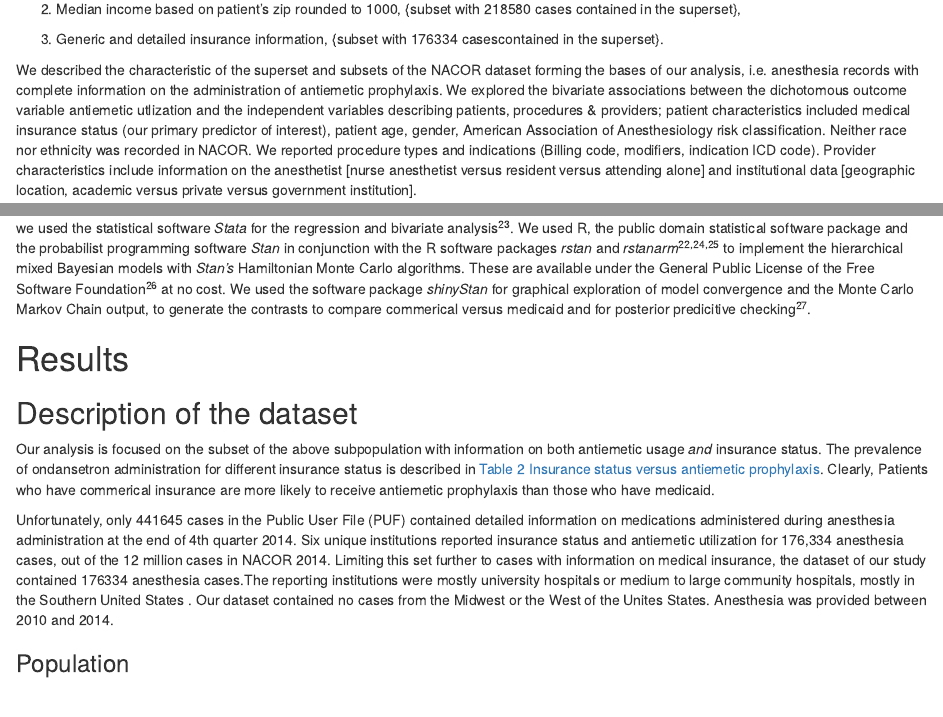
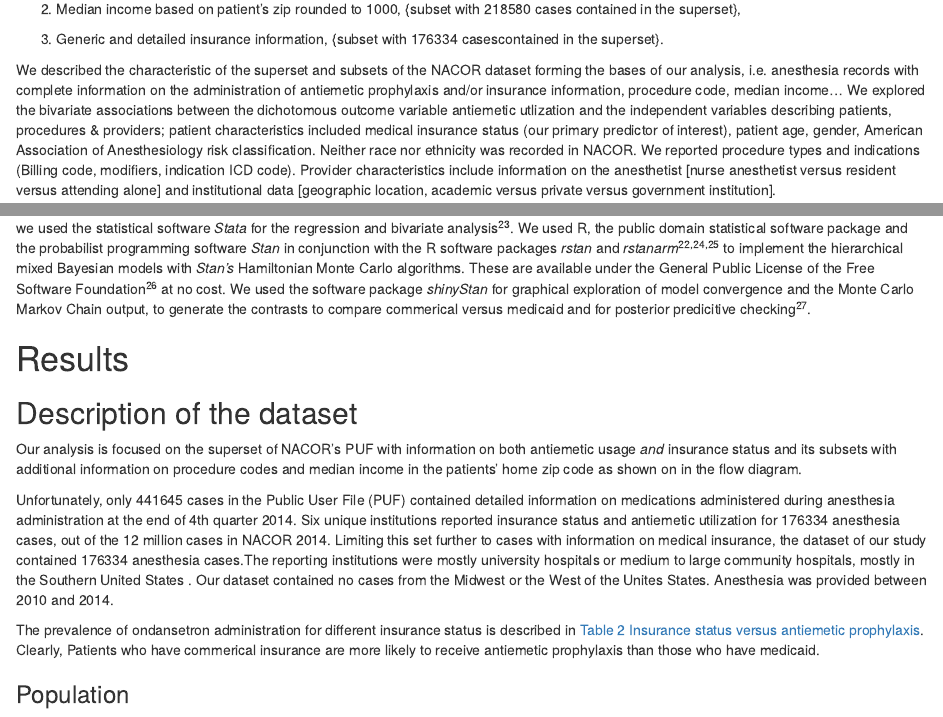
Before and after one commit to mhandreae/AQI_Manuscript, an R Markdown document (AQI_Manuscript.Rmd): the page in a window 1100 px wide, from 2150 px down, and a second part further down, joined at a grey line. Rendered offline with R 4.5, knitr and Pandoc, with nearby package versions; drawn as R Markdown's standard HTML page in place of the format the file asks for; some code elsewhere in the file could not run offline.

Commit message:
Current version

```diff
--- a/AQI_Manuscript.Rmd
+++ b/AQI_Manuscript.Rmd
@@ -98,7 +98,7 @@ Besides patient demographics and American Association of Anesthesiology risk cla
 
 3. Generic and detailed insurance information, {subset with 176334 casescontained in the superset}.
 
-We described the characteristic of the superset and subsets of the NACOR dataset forming the bases of our analysis, i.e. anesthesia records with complete information on the administration of antiemetic prophylaxis. We explored the bivariate associations between the dichotomous  outcome variable antiemetic utlization and the independent variables describing patients, procedures & providers; patient characteristics included medical insurance status (our primary predictor of interest), patient age, gender, American Association of Anesthesiology risk classification. Neither race nor ethnicity was recorded in NACOR. We reported procedure types and indications (Billing code, modifiers, indication ICD code). Provider characteristics include information on the anesthetist [nurse anesthetist versus resident versus attending alone] and institutional data [geographic location, academic versus private versus government institution].
+We described the characteristic of the superset and subsets of the NACOR dataset forming the bases of our analysis, i.e. anesthesia records with complete information on the administration of antiemetic prophylaxis and/or insurance information, procedure code, median income... We explored the bivariate associations between the dichotomous  outcome variable antiemetic utlization and the independent variables describing patients, procedures & providers; patient characteristics included medical insurance status (our primary predictor of interest), patient age, gender, American Association of Anesthesiology risk classification. Neither race nor ethnicity was recorded in NACOR. We reported procedure types and indications (Billing code, modifiers, indication ICD code). Provider characteristics include information on the anesthetist [nurse anesthetist versus resident versus attending alone] and institutional data [geographic location, academic versus private versus government institution].
 
 ## Statistical analysis
 
@@ -145,9 +145,11 @@ we used the statistical software *Stata*\textsuperscript{\textregistered} for th
 
 ## Description of the dataset
 
-Our analysis is focused on the subset of the above subpopulation with information on both antiemetic usage *and* insurance status. The prevalence of ondansetron administration for different insurance status is  described in [Table 2 Insurance status versus antiemetic prophylaxis]. Clearly,  Patients who have commerical insurance are more likely to receive antiemetic prophylaxis than those who have medicaid.
+Our analysis is focused on the superset of NACOR's PUF with information on both antiemetic usage *and* insurance status and its subsets with additional information on procedure codes and median income in the patients' home zip code as shown on in the flow diagram.
 
-Unfortunately, only 441645 cases in the Public User File (PUF) contained detailed information on medications administered during anesthesia administration at the end of 4th quarter 2014. Six unique institutions reported insurance status and antiemetic utilization for 176,334 anesthesia cases, out of the 12 million cases in NACOR 2014. Limiting this set further to cases with information on medical insurance, the dataset of our study contained 176334 anesthesia cases.The reporting institutions were mostly university hospitals or medium to large community hospitals, mostly in the Southern United States . Our dataset contained no cases from the Midwest or the West of the Unites States. Anesthesia was provided between 2010 and 2014.
+Unfortunately, only 441645 cases in the Public User File (PUF) contained detailed information on medications administered during anesthesia administration at the end of 4th quarter 2014. Six unique institutions reported insurance status and antiemetic utilization for 176334 anesthesia cases, out of the 12 million cases in NACOR 2014. Limiting this set further to cases with information on medical insurance, the dataset of our study contained 176334 anesthesia cases.The reporting institutions were mostly university hospitals or medium to large community hospitals, mostly in the Southern United States . Our dataset contained no cases from the Midwest or the West of the Unites States. Anesthesia was provided between 2010 and 2014.
+
+The prevalence of ondansetron administration for different insurance status is  described in [Table 2 Insurance status versus antiemetic prophylaxis]. Clearly,  Patients who have commerical insurance are more likely to receive antiemetic prophylaxis than those who have medicaid.
 
 ### Population
 The demograpics of the subpopulation in the NACOR database with information on antiemetic administration are described in [Table 1 Population characteristics]. 42 percent of anesthetics were administered to male patients. Patients’ age ranged from newborn to 90 years of age with a median of 54 (Interquartile range (IQR) between 35 and 67 years). Most patients were classified as ASA class 2, 3 or 4 (39, 37 and 16 %, respectively) with only 7 percent in class 1 or 5.  62 percent were outpatients among the 64% of cases where this information was available. For 25865 cases the insurances was reported as medicaid, for another 97443 as medicare for the remaining 51441cases mostly as commercial insurance with 1585 self-insured cases. Some antiemetic was administered in 55 percent of all cases.
```
Also changed, not shown: AQI_Manuscript.Rmd (2 more changed lines).
